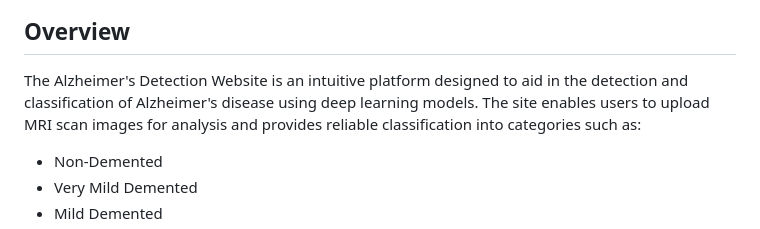
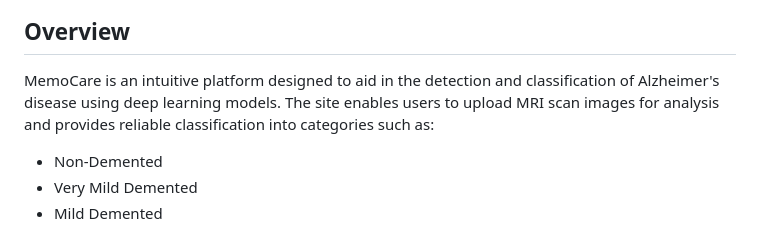
Before and after one commit to SohamBEGINS/Alzheimer_Dementia_Diagnosis, a Markdown page: README.md, the part around the change. GitHub-like rendering.

```diff
--- a/README.md
+++ b/README.md
@@ -1,6 +1,6 @@
 ![Banner](static/images/first_look.png)
 <h2>Overview</h2>
-<p>The Alzheimer's Detection Website is an intuitive platform designed to aid in the detection and classification of Alzheimer's disease using deep learning models. The site enables users to upload MRI scan images for analysis and provides reliable classification into categories such as:</p>
+<p>MemoCare is an intuitive platform designed to aid in the detection and classification of Alzheimer's disease using deep learning models. The site enables users to upload MRI scan images for analysis and provides reliable classification into categories such as:</p>
 <ul>
     <li>Non-Demented</li>
     <li>Very Mild Demented</li>
```
